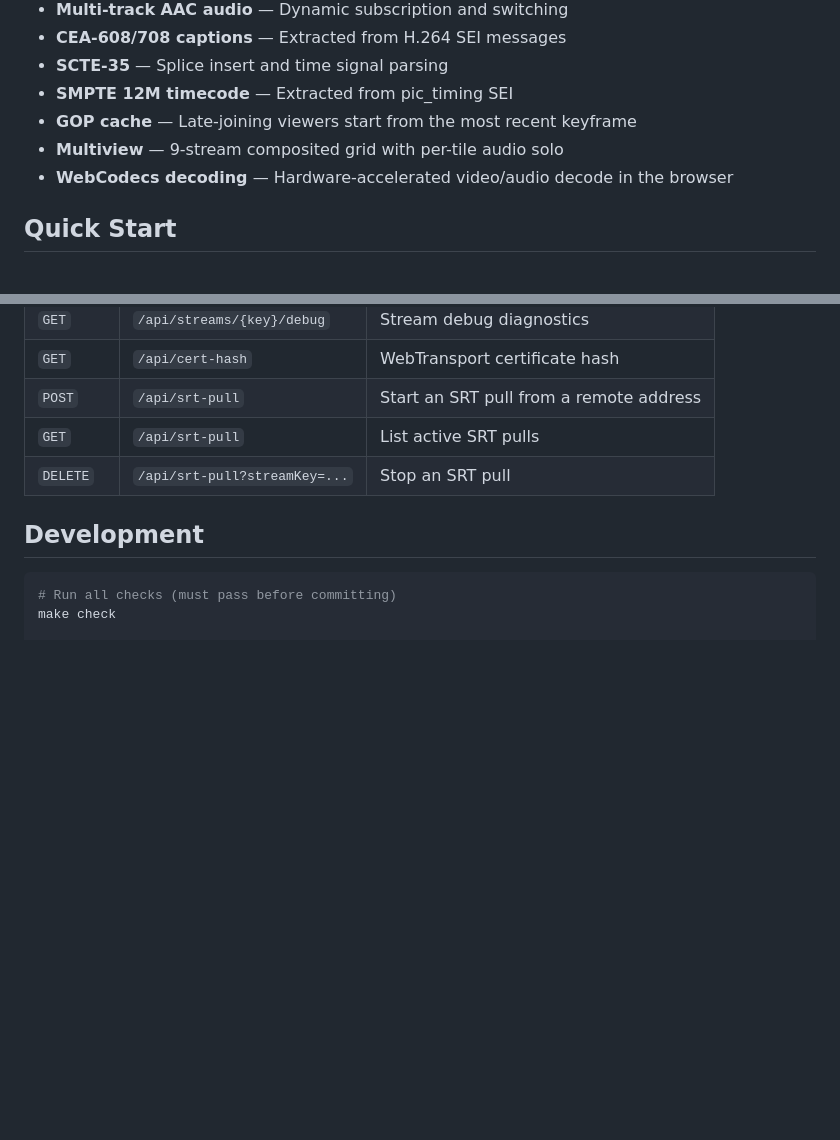
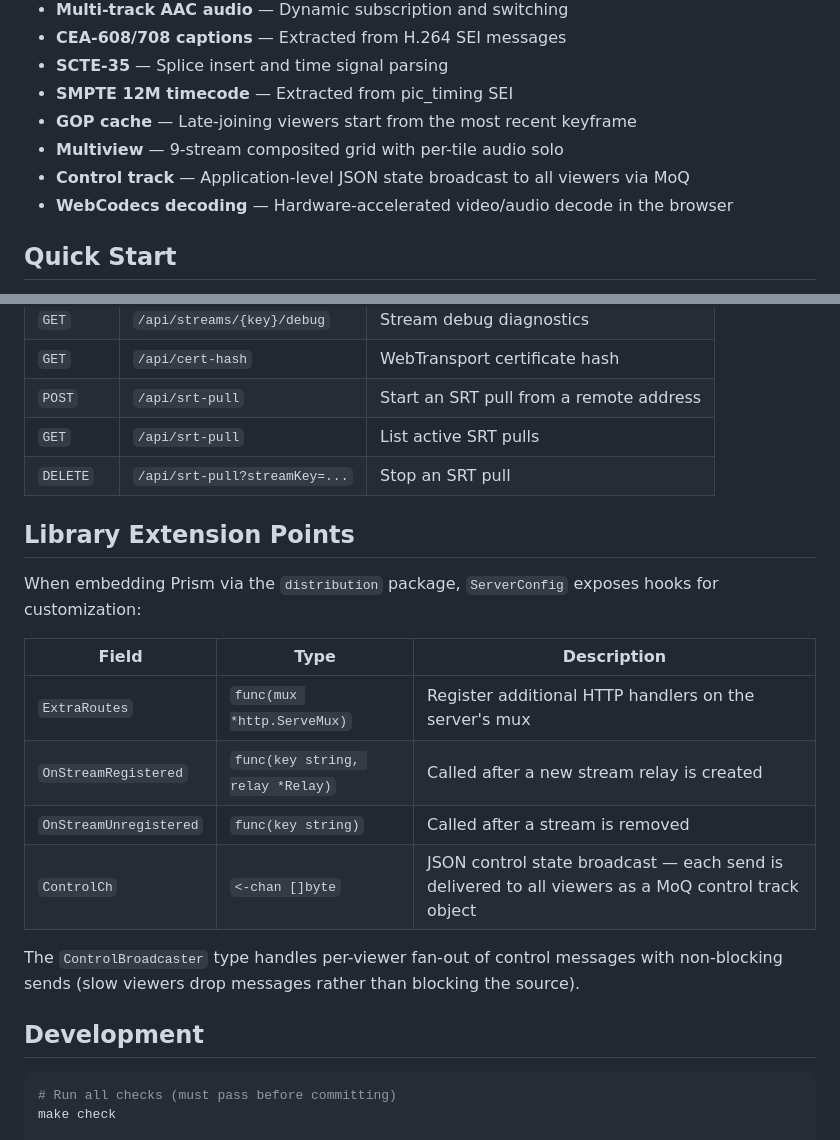
Before and after one commit to zsiec/prism, a Markdown page: README.md, 2 parts joined by grey strips. GitHub-like rendering; blank space fills up the shorter version.

Commit message:
Document Control track and extension hooks
Add documentation for the new Control track feature and library extension points. Updates README to list the Control track (JSON state broadcast via MoQ) in the feature list and adds a "Library Extension Points" section that documents ServerConfig hooks: ExtraRoutes, OnStreamRegistered, OnStreamUnregistered and ControlCh. Notes that ControlBroadcaster performs per-viewer fan-out with non-blocking sends so slow viewers drop messages instead of blocking the source.

````diff
--- a/README.md
+++ b/README.md
@@ -15,6 +15,7 @@ Prism accepts MPEG-TS streams over SRT, demuxes H.264/H.265 video and AAC audio,
 - **SMPTE 12M timecode** — Extracted from pic_timing SEI
 - **GOP cache** — Late-joining viewers start from the most recent keyframe
 - **Multiview** — 9-stream composited grid with per-tile audio solo
+- **Control track** — Application-level JSON state broadcast to all viewers via MoQ
 - **WebCodecs decoding** — Hardware-accelerated video/audio decode in the browser
 
 ## Quick Start
@@ -161,6 +162,19 @@ The server listens on:
 | `GET` | `/api/srt-pull` | List active SRT pulls |
 | `DELETE` | `/api/srt-pull?streamKey=...` | Stop an SRT pull |
 
+## Library Extension Points
+
+When embedding Prism via the `distribution` package, `ServerConfig` exposes hooks for customization:
+
+| Field | Type | Description |
+|---|---|---|
+| `ExtraRoutes` | `func(mux *http.ServeMux)` | Register additional HTTP handlers on the server's mux |
+| `OnStreamRegistered` | `func(key string, relay *Relay)` | Called after a new stream relay is created |
+| `OnStreamUnregistered` | `func(key string)` | Called after a stream is removed |
+| `ControlCh` | `<-chan []byte` | JSON control state broadcast — each send is delivered to all viewers as a MoQ control track object |
+
+The `ControlBroadcaster` type handles per-viewer fan-out of control messages with non-blocking sends (slow viewers drop messages rather than blocking the source).
+
 ## Development
 
 ```bash
````
